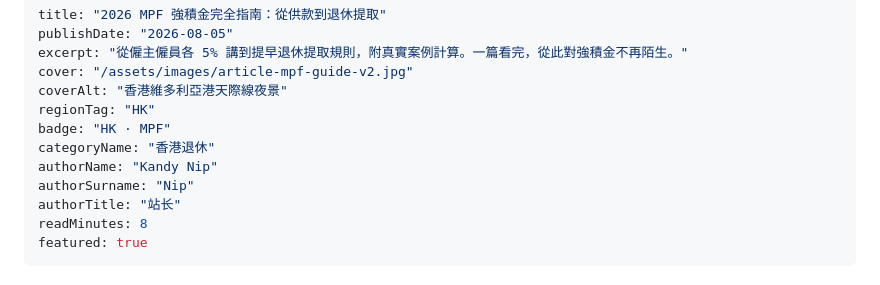
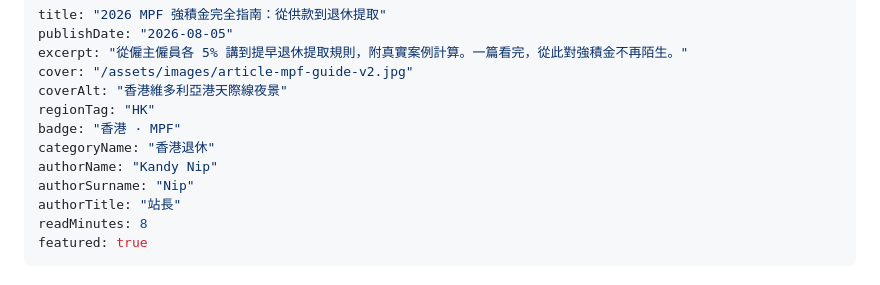
Before and after one commit to KandyNip/pensionwise, a Markdown page: articles/2026-mpf-complete-guide.md, the part around the change. Drawn GitHub-style.

```diff
--- a/articles/2026-mpf-complete-guide.md
+++ b/articles/2026-mpf-complete-guide.md
@@ -5,11 +5,11 @@ excerpt: "從僱主僱員各 5% 講到提早退休提取規則，附真實案例
 cover: "/assets/images/article-mpf-guide-v2.jpg"
 coverAlt: "香港維多利亞港天際線夜景"
 regionTag: "HK"
-badge: "HK · MPF"
+badge: "香港 · MPF"
 categoryName: "香港退休"
 authorName: "Kandy Nip"
 authorSurname: "Nip"
-authorTitle: "站长"
+authorTitle: "站長"
 readMinutes: 8
 featured: true
 ---
```
Also changed, not shown: articles/2026-hk-living-cost.md (+4 -4 lines).
